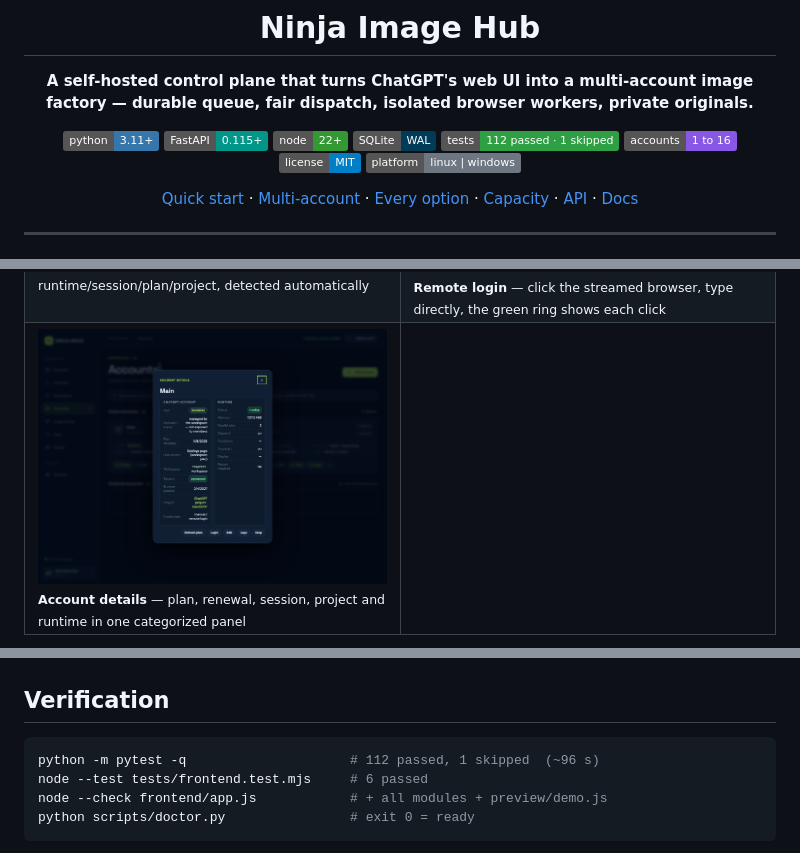
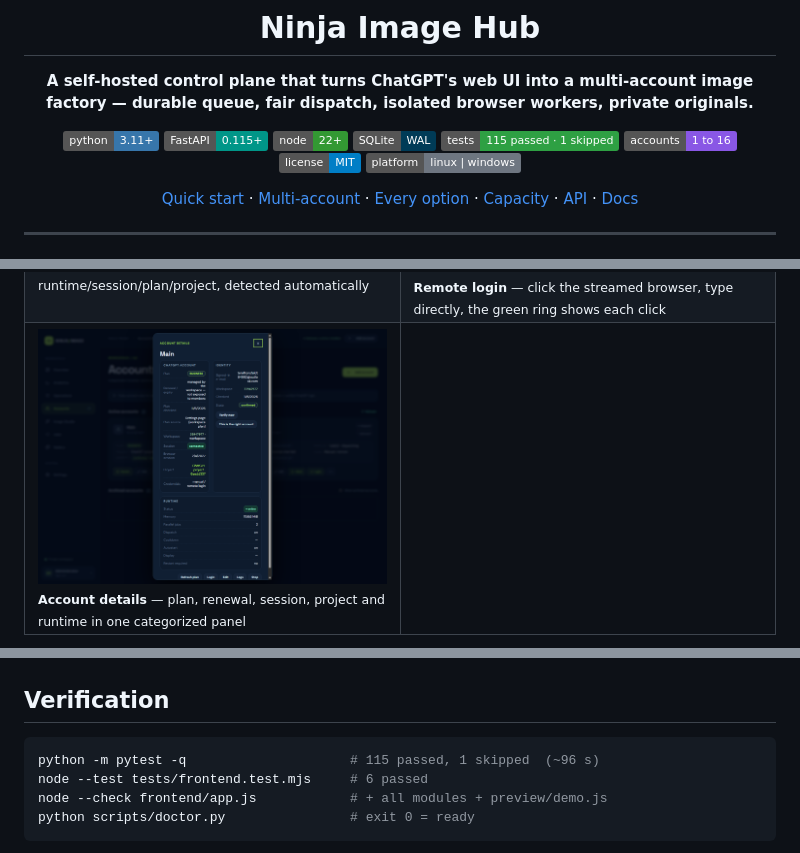
Before and after one commit to BobbyJoonz/ninja-image-hub, a Markdown page: README.md, 3 parts joined by grey strips. GitHub-like rendering; pictures changed too: docs/images/account-details.png; badges without logos.

````diff
--- a/README.md
+++ b/README.md
@@ -10,7 +10,7 @@
 [![FastAPI](https://img.shields.io/badge/FastAPI-0.115%2B-009688?logo=fastapi&logoColor=white)](https://fastapi.tiangolo.com/)
 [![Node.js](https://img.shields.io/badge/node-22%2B-339933?logo=nodedotjs&logoColor=white)](https://nodejs.org/)
 [![SQLite](https://img.shields.io/badge/SQLite-WAL-003B57?logo=sqlite&logoColor=white)](https://www.sqlite.org/wal.html)
-[![Tests](https://img.shields.io/badge/tests-112%20passed%20%C2%B7%201%20skipped-2ea043)](#verification)
+[![Tests](https://img.shields.io/badge/tests-115%20passed%20%C2%B7%201%20skipped-2ea043)](#verification)
 [![Accounts](https://img.shields.io/badge/accounts-1%20to%2016-8957e5)](#multi-account-model)
 [![License](https://img.shields.io/badge/license-MIT-blue)](LICENSE)
 [![Platform](https://img.shields.io/badge/platform-linux%20%7C%20windows-6e7681)](#quick-start)
@@ -512,7 +512,7 @@ Guardrails:
 ## Verification
 
 ```bash
-python -m pytest -q                     # 112 passed, 1 skipped  (~96 s)
+python -m pytest -q                     # 115 passed, 1 skipped  (~96 s)
 node --test tests/frontend.test.mjs     # 6 passed
 node --check frontend/app.js            # + all modules + preview/demo.js
 python scripts/doctor.py                # exit 0 = ready
````
Also changed, not shown: AGENTS.md (+1 -1 lines), docs/OPERATIONS_FA.md (+30 -0 lines), 16 other files.
